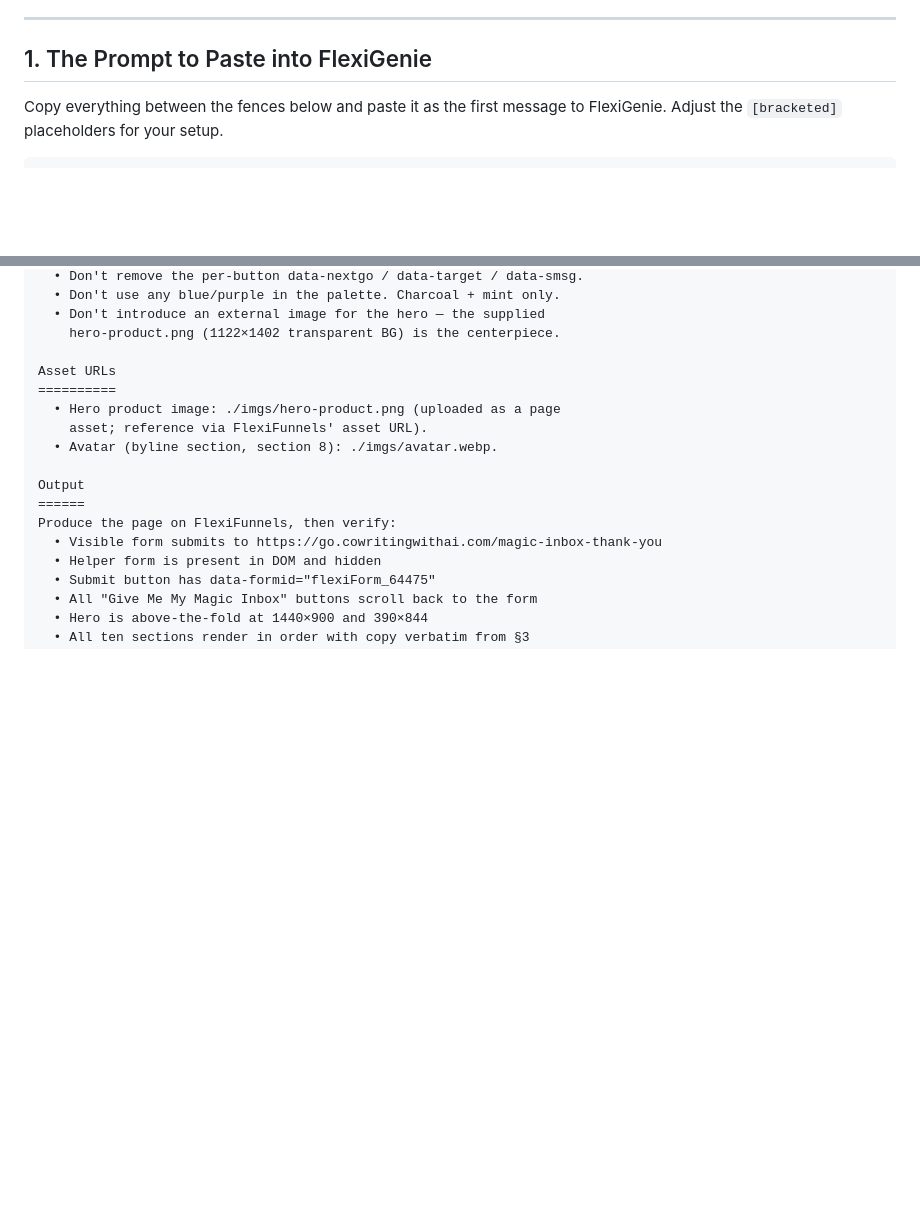
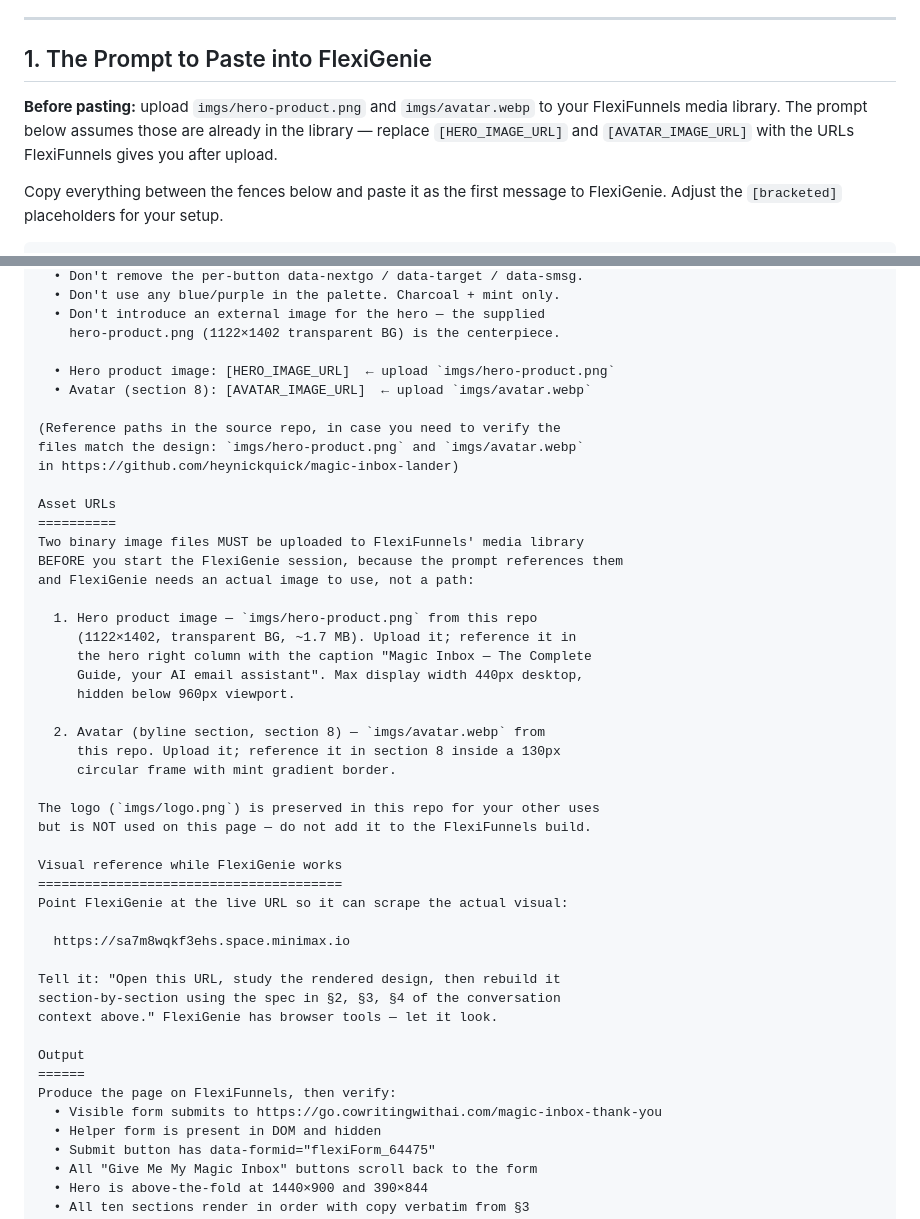
Before and after one commit to heynickquick/magic-inbox-lander, a Markdown page: FLEXIGENIE_HANDOFF.md, 2 parts joined by grey strips. Drawn GitHub-style; blank space fills up the shorter version.

Commit message:
Handoff: make image upload instructions explicit

```diff
--- a/FLEXIGENIE_HANDOFF.md
+++ b/FLEXIGENIE_HANDOFF.md
@@ -9,6 +9,11 @@ Everything you need to paste into **FlexiGenie** (FlexiFunnels' AI page builder)
 ---
 
 ## 1. The Prompt to Paste into FlexiGenie
+
+**Before pasting:** upload `imgs/hero-product.png` and `imgs/avatar.webp` to
+your FlexiFunnels media library. The prompt below assumes those are
+already in the library — replace `[HERO_IMAGE_URL]` and `[AVATAR_IMAGE_URL]`
+with the URLs FlexiFunnels gives you after upload.
 
 Copy everything between the fences below and paste it as the first message to FlexiGenie. Adjust the `[bracketed]` placeholders for your setup.
 
@@ -79,11 +84,41 @@ What you should NOT do
   • Don't introduce an external image for the hero — the supplied
     hero-product.png (1122×1402 transparent BG) is the centerpiece.
 
+  • Hero product image: [HERO_IMAGE_URL]  ← upload `imgs/hero-product.png`
+  • Avatar (section 8): [AVATAR_IMAGE_URL]  ← upload `imgs/avatar.webp`
+
+(Reference paths in the source repo, in case you need to verify the
+files match the design: `imgs/hero-product.png` and `imgs/avatar.webp`
+in https://github.com/heynickquick/magic-inbox-lander)
+
 Asset URLs
 ==========
-  • Hero product image: ./imgs/hero-product.png (uploaded as a page
-    asset; reference via FlexiFunnels' asset URL).
-  • Avatar (byline section, section 8): ./imgs/avatar.webp.
+Two binary image files MUST be uploaded to FlexiFunnels' media library
+BEFORE you start the FlexiGenie session, because the prompt references them
+and FlexiGenie needs an actual image to use, not a path:
+
+  1. Hero product image — `imgs/hero-product.png` from this repo
+     (1122×1402, transparent BG, ~1.7 MB). Upload it; reference it in
+     the hero right column with the caption "Magic Inbox — The Complete
+     Guide, your AI email assistant". Max display width 440px desktop,
+     hidden below 960px viewport.
+
+  2. Avatar (byline section, section 8) — `imgs/avatar.webp` from
+     this repo. Upload it; reference it in section 8 inside a 130px
+     circular frame with mint gradient border.
+
+The logo (`imgs/logo.png`) is preserved in this repo for your other uses
+but is NOT used on this page — do not add it to the FlexiFunnels build.
+
+Visual reference while FlexiGenie works
+=======================================
+Point FlexiGenie at the live URL so it can scrape the actual visual:
+
+  https://sa7m8wqkf3ehs.space.minimax.io
+
+Tell it: "Open this URL, study the rendered design, then rebuild it
+section-by-section using the spec in §2, §3, §4 of the conversation
+context above." FlexiGenie has browser tools — let it look.
 
 Output
 ======
```
